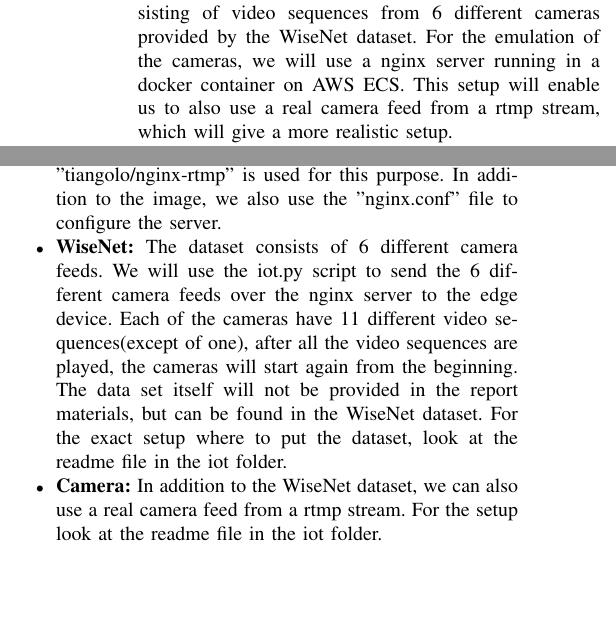
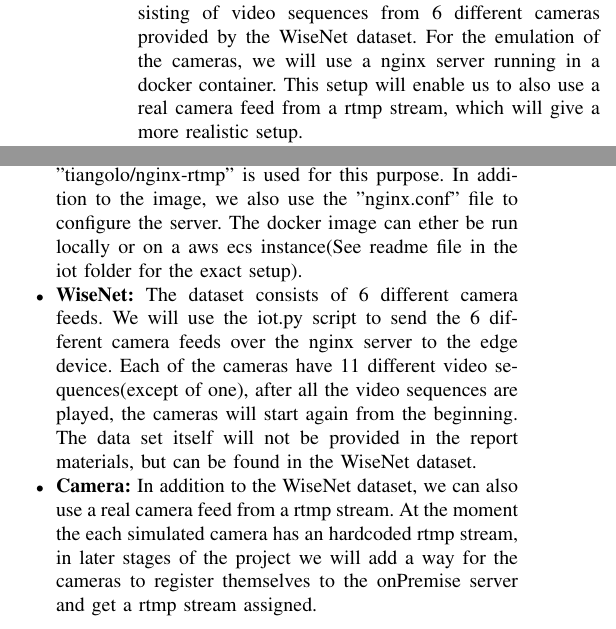
Before and after one commit to FabioPlunser/TheObservatory, a LaTeX paper (Report/report_Plunser_Barbist_Gruber.tex): two parts of the columns of page 1 of 2, joined at a grey line, cut so that both start at the same text, the shorter picture padded with empty space. Compiled offline with pdfLaTeX; a missing font is replaced by an installed copy or a similar font; a LaTeX package or settings file that is missing is left out.

Commit message:
Refactor data collection setup and instructions

```diff
--- a/Report/report_Plunser_Barbist_Gruber.tex
+++ b/Report/report_Plunser_Barbist_Gruber.tex
@@ -42,7 +42,7 @@ A high level of parallelism is needed to process the images sent from at least 5
 \section{System architecture}
 \begin{itemize}
     \item \textbf{Data Collection:} The main data collection will be consisting of video sequences from 6 different cameras provided by the WiseNet dataset.
-                                    For the emulation of the cameras, we will use a nginx server running in a docker container on AWS ECS. This setup will
+                                    For the emulation of the cameras, we will use a nginx server running in a docker container. This setup will
                                     enable us to also use a real camera feed from a rtmp stream, which will give a more realistic setup.
     \item \textbf{Data Processing:} For the data preprocessing, we will use OpenCV, and for the face recognition, we will use YOLO(not sure about the exact version).
     \item \textbf{Data Storage:} We will use AWS S3 to store the processed images.To save bandwidth, we will only store(required for Amazon Rekognition) the processed images (faces)
@@ -66,10 +66,12 @@ A high level of parallelism is needed to process the images sent from at least 5
 \begin{itemize}
     \item \textbf{Nginx-RTMP:} For the data transfer from the iot devices to the edge device we use a nginx server running in a docker container on aws ecs.
                                 The docker image "tiangolo/nginx-rtmp" is used for this purpose. In addition to the image, we also use the "nginx.conf" file to configure the server.
+                                The docker image can ether be run locally or on a aws ecs instance(See readme file in the iot folder for the exact setup).
     \item \textbf{WiseNet:} The dataset consists of 6 different camera feeds. We will use the iot.py script to send the 6 different camera feeds over the nginx server to the edge device.
                             Each of the cameras have 11 different video sequences(except of one), after all the video sequences are played, the cameras will start again from the beginning.
-                            The data set itself will not be provided in the report materials, but can be found in the WiseNet dataset. For the exact setup where to put the dataset, look at the readme file in the iot folder.
-    \item \textbf{Camera:} In addition to the WiseNet dataset, we can also use a real camera feed from a rtmp stream. For the setup look at the readme file in the iot folder.
+                            The data set itself will not be provided in the report materials, but can be found in the WiseNet dataset.
+    \item \textbf{Camera:} In addition to the WiseNet dataset, we can also use a real camera feed from a rtmp stream. At the moment the each simulated camera has an hardcoded rtmp stream, in later
+                            stages of the project we will add a way for the cameras to register themselves to the onPremise server and get a rtmp stream assigned.
 \end{itemize}
 \subsection{Data Processing}
 \begin{itemize}
```
Also changed, not shown: src/onPremise/iot/README.md, Report/report_Plunser_Barbist_Gruber.tex (6 more changed lines), 1 other file.
